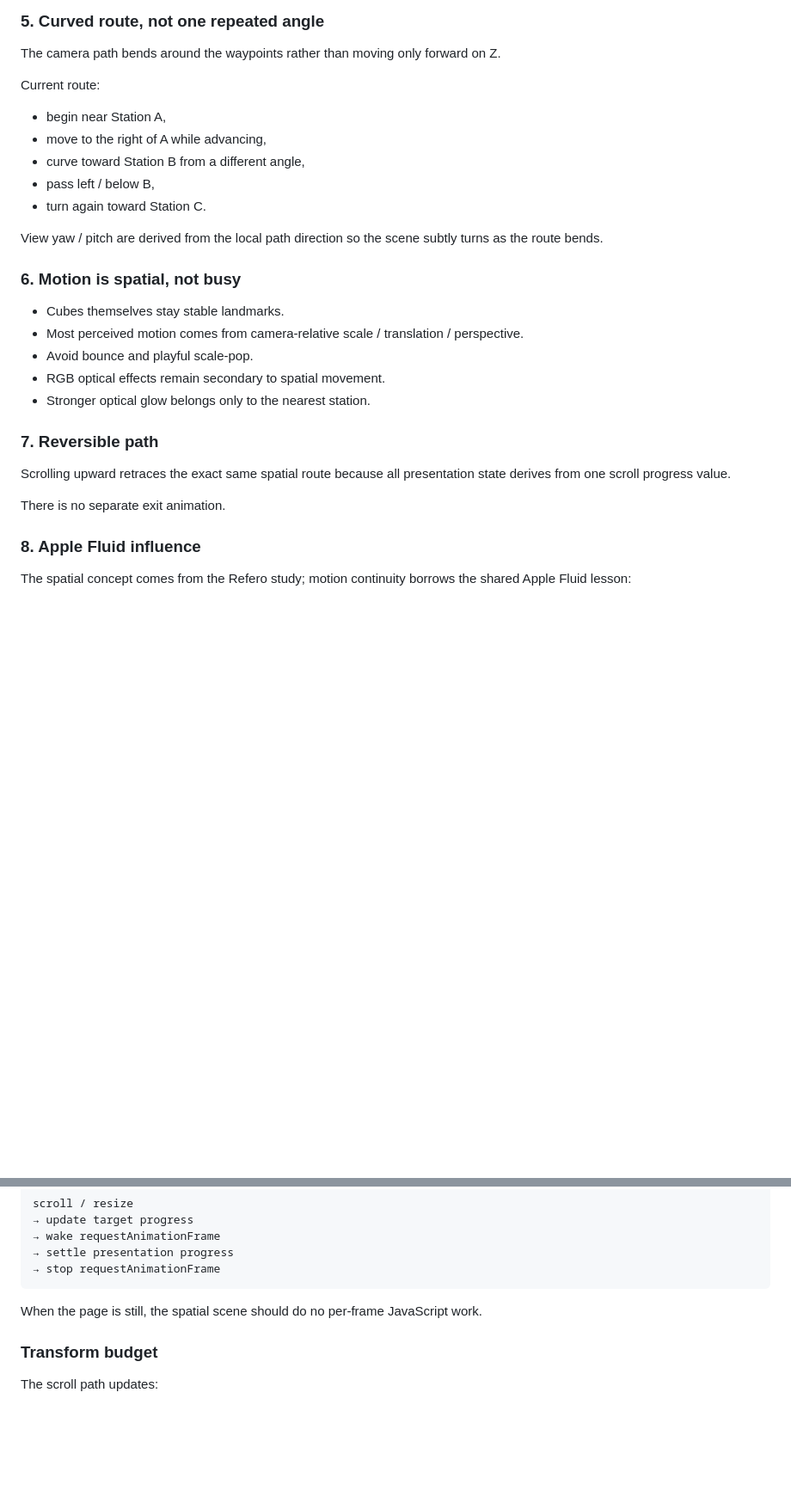
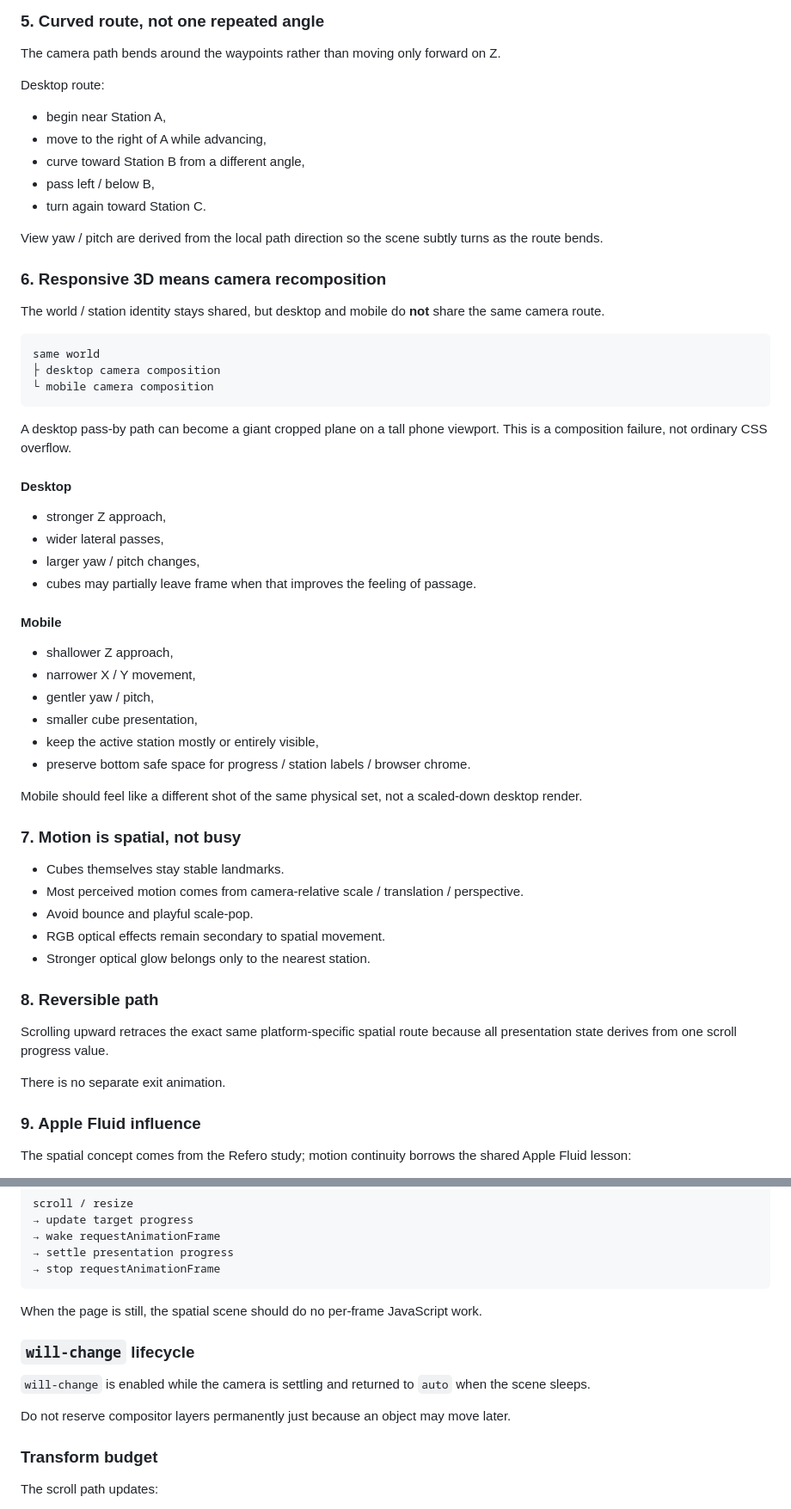
Before and after one commit to SNOWman74-64/chappy-playground, a Markdown page: refero-prism-transit/DESIGN.md, 2 parts joined by grey strips. Shown at 86% size. Drawn GitHub-style; blank space fills up the shorter version.

Commit message:
Define responsive camera composition for Prism Transit

````diff
--- a/refero-prism-transit/DESIGN.md
+++ b/refero-prism-transit/DESIGN.md
@@ -55,7 +55,7 @@ For the CSS prototype there is no literal WebGL camera, so the inverse camera tr
 ### 5. Curved route, not one repeated angle
 The camera path bends around the waypoints rather than moving only forward on Z.
 
-Current route:
+Desktop route:
 - begin near Station A,
 - move to the right of A while advancing,
 - curve toward Station B from a different angle,
@@ -64,19 +64,46 @@ Current route:
 
 View yaw / pitch are derived from the local path direction so the scene subtly turns as the route bends.
 
-### 6. Motion is spatial, not busy
+### 6. Responsive 3D means camera recomposition
+The world / station identity stays shared, but desktop and mobile do **not** share the same camera route.
+
+```text
+same world
+├ desktop camera composition
+└ mobile camera composition
+```
+
+A desktop pass-by path can become a giant cropped plane on a tall phone viewport. This is a composition failure, not ordinary CSS overflow.
+
+#### Desktop
+- stronger Z approach,
+- wider lateral passes,
+- larger yaw / pitch changes,
+- cubes may partially leave frame when that improves the feeling of passage.
+
+#### Mobile
+- shallower Z approach,
+- narrower X / Y movement,
+- gentler yaw / pitch,
+- smaller cube presentation,
+- keep the active station mostly or entirely visible,
+- preserve bottom safe space for progress / station labels / browser chrome.
+
+Mobile should feel like a different shot of the same physical set, not a scaled-down desktop render.
+
+### 7. Motion is spatial, not busy
 - Cubes themselves stay stable landmarks.
 - Most perceived motion comes from camera-relative scale / translation / perspective.
 - Avoid bounce and playful scale-pop.
 - RGB optical effects remain secondary to spatial movement.
 - Stronger optical glow belongs only to the nearest station.
 
-### 7. Reversible path
-Scrolling upward retraces the exact same spatial route because all presentation state derives from one scroll progress value.
+### 8. Reversible path
+Scrolling upward retraces the exact same platform-specific spatial route because all presentation state derives from one scroll progress value.
 
 There is no separate exit animation.
 
-### 8. Apple Fluid influence
+### 9. Apple Fluid influence
 The spatial concept comes from the Refero study; motion continuity borrows the shared Apple Fluid lesson:
 - do not teleport between stations,
 - keep progress continuous,
@@ -101,6 +128,11 @@ scroll / resize
 
 When the page is still, the spatial scene should do no per-frame JavaScript work.
 
+### `will-change` lifecycle
+`will-change` is enabled while the camera is settling and returned to `auto` when the scene sleeps.
+
+Do not reserve compositor layers permanently just because an object may move later.
+
 ### Transform budget
 The scroll path updates:
 1. one `world` transform,
````
Also changed, not shown: other parts of refero-prism-transit/DESIGN.md (+11 -11 lines).
